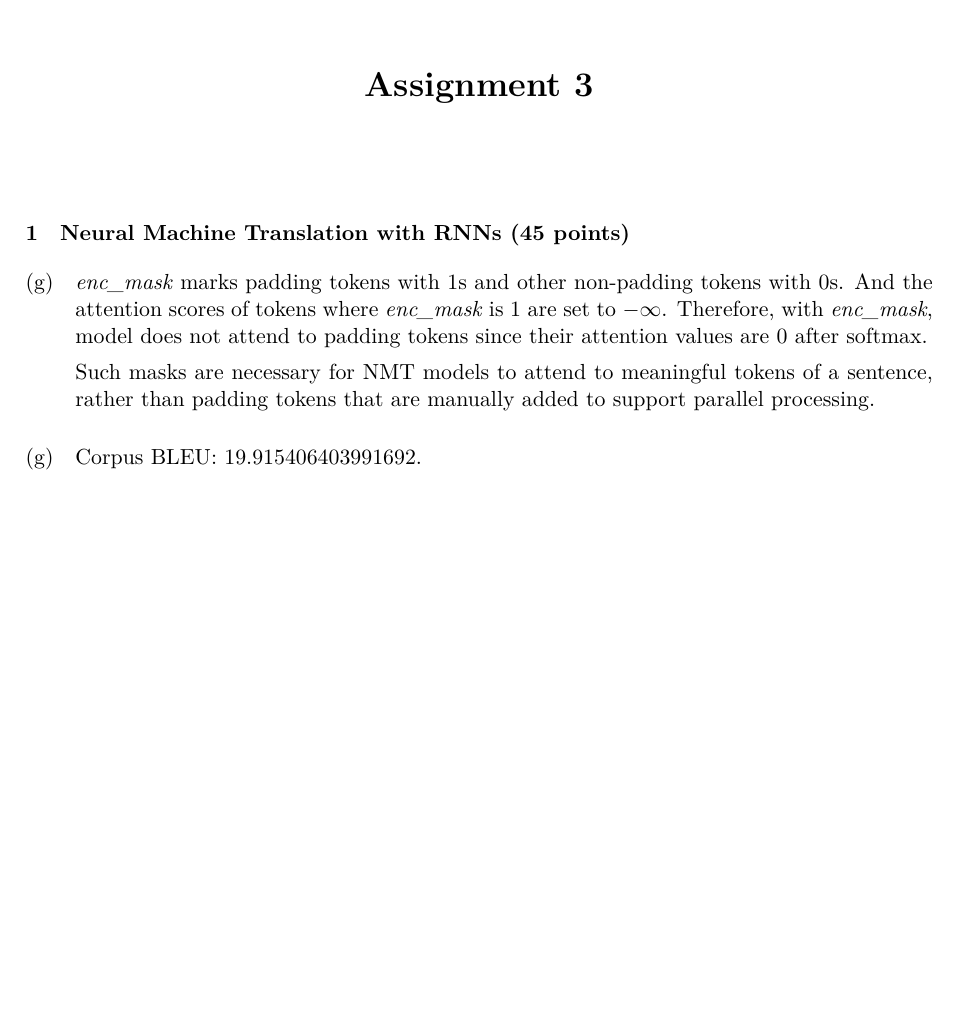
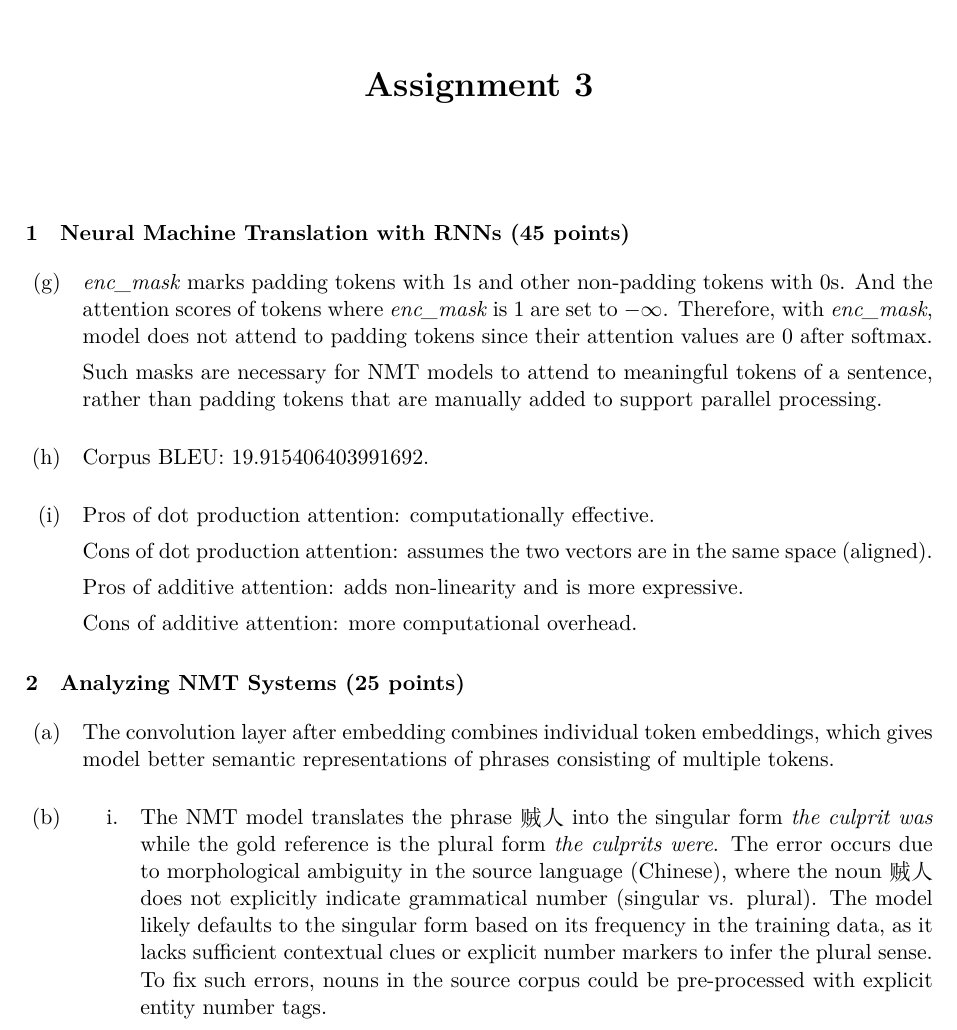
Before and after one commit to vwOvOwv/CS224n-Natural-Language-Processing-2024-Spring-Assignment, a LaTeX problem sheet (assignment3/writing/main.tex): part of the page, cut so that both start at the same text, the shorter picture padded with empty space. Compiled offline with XeLaTeX.

Commit message:
update tex scripts

```diff
--- a/assignment3/writing/main.tex
+++ b/assignment3/writing/main.tex
@@ -1,4 +1,5 @@
 \documentclass[11pt, a4paper, oneside]{article}
+\usepackage{xeCJK}
 \usepackage{amsmath, amsthm, amssymb, bm, color, framed, graphicx, hyperref, mathrsfs}
 \usepackage{geometry}
 \usepackage{fancyhdr}
@@ -33,15 +34,38 @@
 
 \maketitle
 \section{Neural Machine Translation with RNNs (45 points)}
-\begin{enumerate}[label=(g), left=0pt, labelsep=1em, itemsep=1em]
-    \item \textit{enc\_mask} marks padding tokens with 1s and other non-padding tokens
+\begin{enumerate}[label=(\alph*), left=0pt, labelsep=1em, itemsep=1em]
+    \item[(g)] \textit{enc\_mask} marks padding tokens with 1s and other non-padding tokens
     with 0s. And the attention scores of tokens where \textit{enc\_mask} is 1 are set
     to $-\infty$. Therefore, with \textit{enc\_mask}, model does not attend to padding tokens
     since their attention values are 0 after softmax.
 
     Such masks are necessary for NMT models to attend to meaningful tokens of a sentence, rather
     than padding tokens that are manually added to support parallel processing.
+    \item[(h)] Corpus BLEU: 19.915406403991692.
 
-    \item Corpus BLEU: 19.915406403991692.
+    \item[(i)]
+    Pros of dot production attention: computationally effective.
+
+    Cons of dot production attention: assumes the two vectors are in the same space (aligned).
+
+    Pros of additive attention: adds non-linearity and is more expressive.
+
+    Cons of additive attention: more computational overhead.
+\end{enumerate}
+\section{Analyzing NMT Systems (25 points)}
+\begin{enumerate}[label=(\alph*), left=0pt, labelsep=1em, itemsep=1em]
+    \item The convolution layer after embedding combines individual token embeddings,
+    which gives model better semantic representations of phrases consisting of multiple tokens.
+    \item \begin{enumerate}[label=\roman*., left=0pt, labelsep=1em, itemsep=1em]
+    \item The NMT model translates the phrase 贼人 into the singular form \textit{the
+    culprit was} while the gold reference is the plural form \textit{the culprits were}.
+    The error occurs due to morphological ambiguity in the source language (Chinese),
+    where the noun 贼人 does not explicitly indicate grammatical number (singular vs. plural).
+    The model likely defaults to the singular form based on its frequency in the training data,
+    as it lacks sufficient contextual clues or explicit number markers to infer the plural sense.
+    To fix such errors, nouns in the source corpus could be pre-processed with explicit entity
+    number tags.
+    \end{enumerate}
 \end{enumerate}
 \end{document}
```
Also changed, not shown: assignment3/writing/main.pdf.
